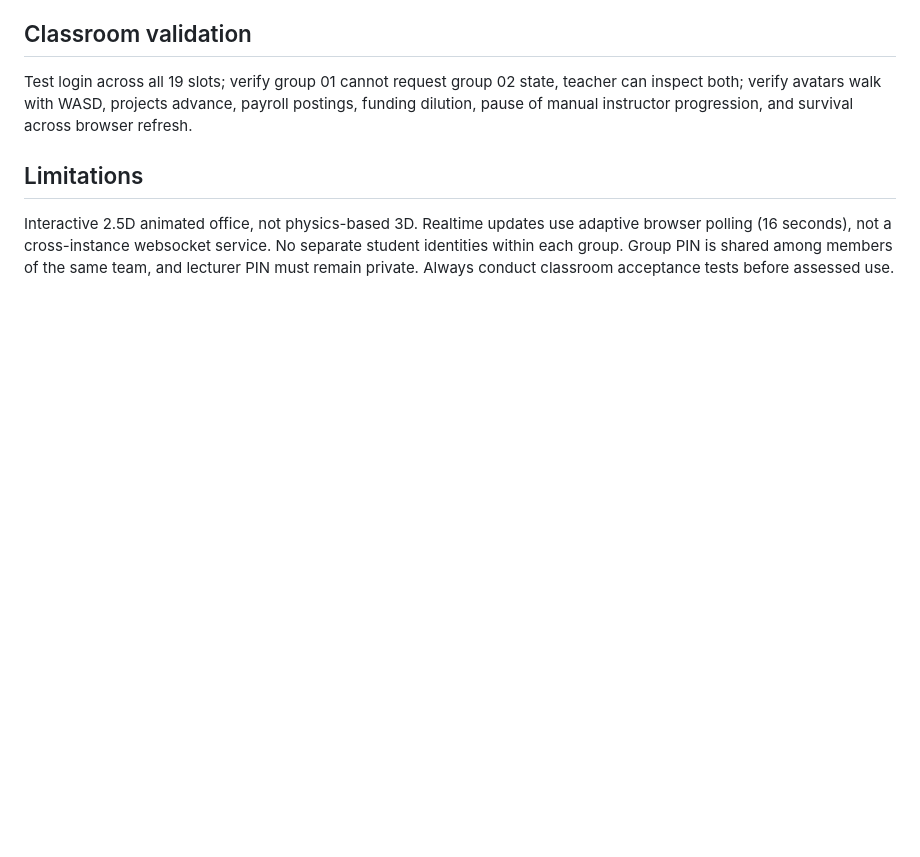
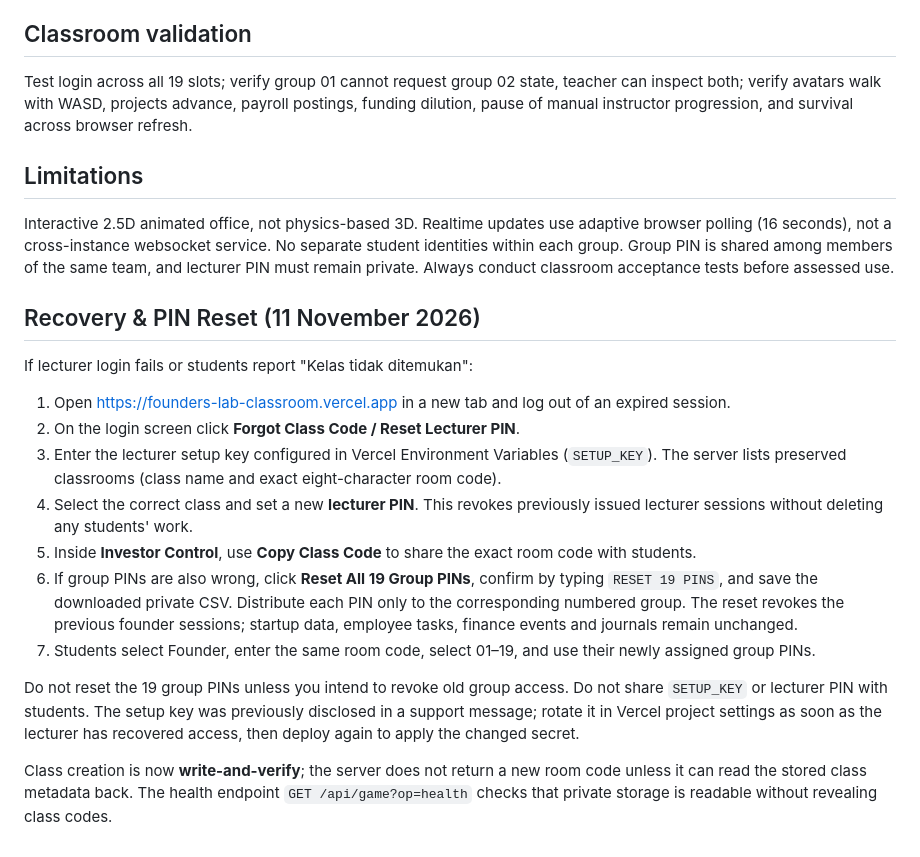
Before and after one commit to ahmadzarqan16-debug/z-research2, a Markdown page: founders-lab/README.md, the part around the change. GitHub-like rendering; blank space fills up the shorter version.

Commit message:
Document recovery of existing classrooms and secure reset for all 19 group accounts

```diff
--- a/founders-lab/README.md
+++ b/founders-lab/README.md
@@ -40,3 +40,19 @@ Test login across all 19 slots; verify group 01 cannot request group 02 state, t
 
 ## Limitations
 Interactive 2.5D animated office, not physics-based 3D. Realtime updates use adaptive browser polling (16 seconds), not a cross-instance websocket service. No separate student identities within each group. Group PIN is shared among members of the same team, and lecturer PIN must remain private. Always conduct classroom acceptance tests before assessed use.
+
+## Recovery & PIN Reset (11 November 2026)
+
+If lecturer login fails or students report "Kelas tidak ditemukan":
+
+1. Open https://founders-lab-classroom.vercel.app in a new tab and log out of an expired session.
+2. On the login screen click **Forgot Class Code / Reset Lecturer PIN**.
+3. Enter the lecturer setup key configured in Vercel Environment Variables (`SETUP_KEY`). The server lists preserved classrooms (class name and exact eight-character room code).
+4. Select the correct class and set a new **lecturer PIN**. This revokes previously issued lecturer sessions without deleting any students' work.
+5. Inside **Investor Control**, use **Copy Class Code** to share the exact room code with students.
+6. If group PINs are also wrong, click **Reset All 19 Group PINs**, confirm by typing `RESET 19 PINS`, and save the downloaded private CSV. Distribute each PIN only to the corresponding numbered group. The reset revokes the previous founder sessions; startup data, employee tasks, finance events and journals remain unchanged.
+7. Students select Founder, enter the same room code, select 01–19, and use their newly assigned group PINs.
+
+Do not reset the 19 group PINs unless you intend to revoke old group access. Do not share `SETUP_KEY` or lecturer PIN with students. The setup key was previously disclosed in a support message; rotate it in Vercel project settings as soon as the lecturer has recovered access, then deploy again to apply the changed secret.
+
+Class creation is now **write-and-verify**; the server does not return a new room code unless it can read the stored class metadata back. The health endpoint `GET /api/game?op=health` checks that private storage is readable without revealing class codes.
```
